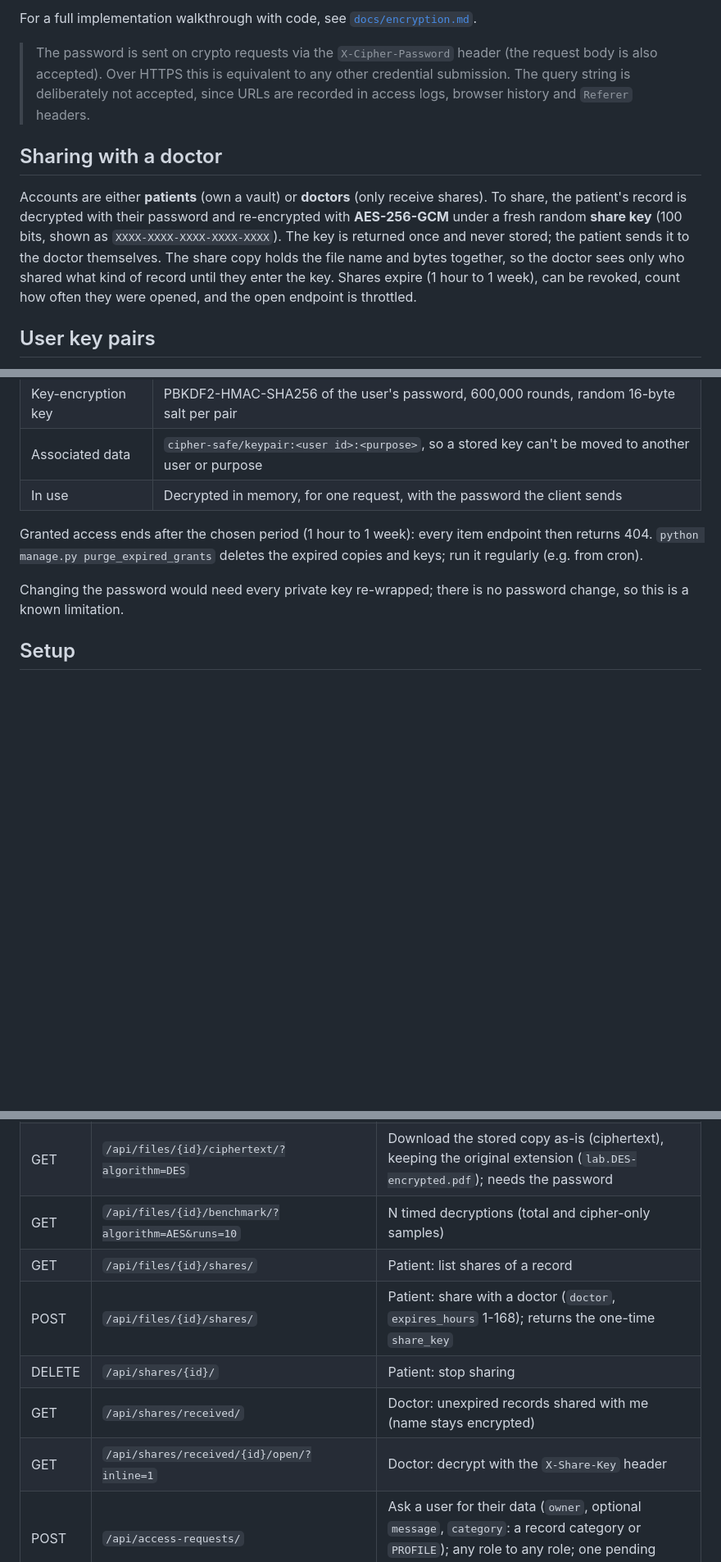
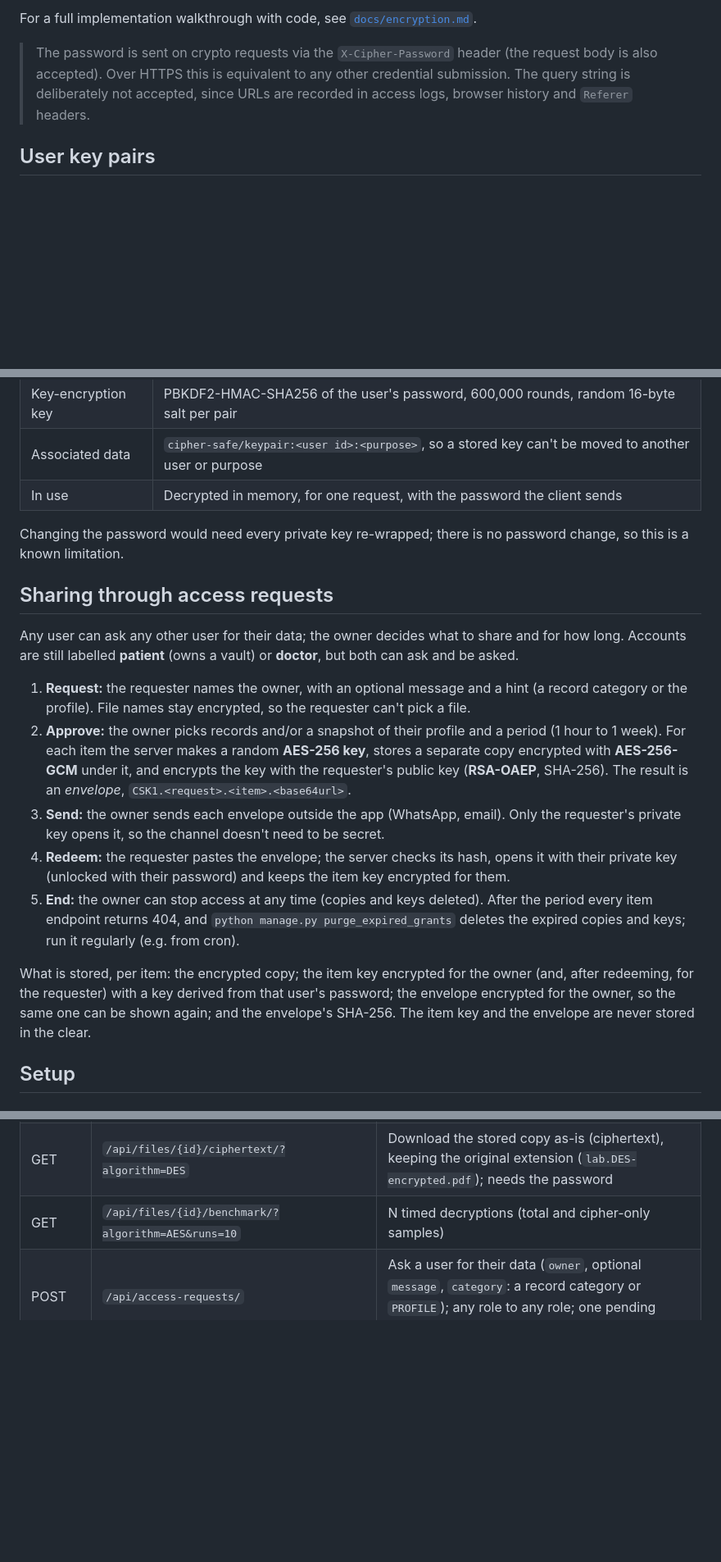
Before and after one commit to nittsuj/cipher-safe-backend, a Markdown page: README.md, 3 parts joined by grey strips. Shown at 82% size. Drawn GitHub-style; blank space fills up the shorter version.

Commit message:
docs: replace doctor sharing with access requests

```diff
--- a/README.md
+++ b/README.md
@@ -168,17 +168,6 @@ For a full implementation walkthrough with code, see
 > credential submission. The query string is deliberately not accepted, since
 > URLs are recorded in access logs, browser history and `Referer` headers.
 
-## Sharing with a doctor
-
-Accounts are either **patients** (own a vault) or **doctors** (only receive
-shares). To share, the patient's record is decrypted with their password and
-re-encrypted with **AES-256-GCM** under a fresh random **share key** (100 bits,
-shown as `XXXX-XXXX-XXXX-XXXX-XXXX`). The key is returned once and never
-stored; the patient sends it to the doctor themselves. The share copy holds the
-file name and bytes together, so the doctor sees only who shared what kind of
-record until they enter the key. Shares expire (1 hour to 1 week), can be
-revoked, count how often they were opened, and the open endpoint is throttled.
-
 ## User key pairs
 
 Every account (patient or doctor) can have **RSA key pairs**, one active pair
@@ -195,12 +184,39 @@ generated on first use and can be rotated; the old pair stays, inactive.
 | Associated data | `cipher-safe/keypair:<user id>:<purpose>`, so a stored key can't be moved to another user or purpose |
 | In use | Decrypted in memory, for one request, with the password the client sends |
 
-Granted access ends after the chosen period (1 hour to 1 week): every item
-endpoint then returns 404. `python manage.py purge_expired_grants` deletes the
-expired copies and keys; run it regularly (e.g. from cron).
-
 Changing the password would need every private key re-wrapped; there is no
 password change, so this is a known limitation.
+
+## Sharing through access requests
+
+Any user can ask any other user for their data; the owner decides what to
+share and for how long. Accounts are still labelled **patient** (owns a vault)
+or **doctor**, but both can ask and be asked.
+
+1. **Request:** the requester names the owner, with an optional message and a
+   hint (a record category or the profile). File names stay encrypted, so the
+   requester can't pick a file.
+2. **Approve:** the owner picks records and/or a snapshot of their profile and
+   a period (1 hour to 1 week). For each item the server makes a random
+   **AES-256 key**, stores a separate copy encrypted with **AES-256-GCM** under
+   it, and encrypts the key with the requester's public key (**RSA-OAEP**,
+   SHA-256). The result is an *envelope*, `CSK1.<request>.<item>.<base64url>`.
+3. **Send:** the owner sends each envelope outside the app (WhatsApp, email).
+   Only the requester's private key opens it, so the channel doesn't need to be
+   secret.
+4. **Redeem:** the requester pastes the envelope; the server checks its hash,
+   opens it with their private key (unlocked with their password) and keeps the
+   item key encrypted for them.
+5. **End:** the owner can stop access at any time (copies and keys deleted).
+   After the period every item endpoint returns 404, and
+   `python manage.py purge_expired_grants` deletes the expired copies and keys;
+   run it regularly (e.g. from cron).
+
+What is stored, per item: the encrypted copy; the item key encrypted for the
+owner (and, after redeeming, for the requester) with a key derived from that
+user's password; the envelope encrypted for the owner, so the same one can be
+shown again; and the envelope's SHA-256. The item key and the envelope are
+never stored in the clear.
 
 ## Setup
 
@@ -306,11 +322,6 @@ Access tokens are short-lived (15 minutes); exchange the refresh token at
 | GET | `/api/files/{id}/download/?algorithm=DES&inline=1` | Decrypt and download; `inline=1` serves safe types (PDF, images, video, text) for in-browser preview |
 | GET | `/api/files/{id}/ciphertext/?algorithm=DES` | Download the stored copy as-is (ciphertext), keeping the original extension (`lab.DES-encrypted.pdf`); needs the password |
 | GET | `/api/files/{id}/benchmark/?algorithm=AES&runs=10` | N timed decryptions (total and cipher-only samples) |
-| GET | `/api/files/{id}/shares/` | Patient: list shares of a record |
-| POST | `/api/files/{id}/shares/` | Patient: share with a doctor (`doctor`, `expires_hours` 1-168); returns the one-time `share_key` |
-| DELETE | `/api/shares/{id}/` | Patient: stop sharing |
-| GET | `/api/shares/received/` | Doctor: unexpired records shared with me (name stays encrypted) |
-| GET | `/api/shares/received/{id}/open/?inline=1` | Doctor: decrypt with the `X-Share-Key` header |
 | POST | `/api/access-requests/` | Ask a user for their data (`owner`, optional `message`, `category`: a record category or `PROFILE`); any role to any role; one pending request per pair |
 | GET | `/api/access-requests/?box=incoming` | Requests to me (`incoming`, default) or from me (`outgoing`), newest first; approved ones list their `items` (id, kind, category, redeemed, access count; never names or content) |
 | POST | `/api/access-requests/{id}/deny/` | Owner refuses a pending request |
```
